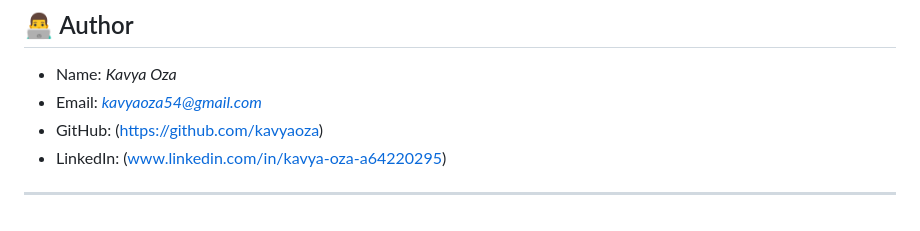
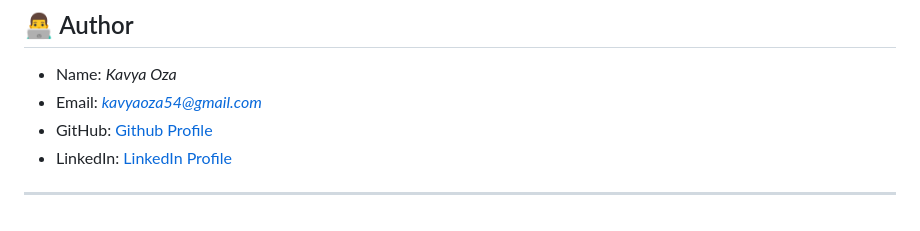
Before and after one commit to kavyaoza/codsoft_task1, a Markdown page: README.md, the part around the change printed below. GitHub-like rendering.

```diff
--- a/README.md
+++ b/README.md
@@ -118,7 +118,7 @@ It is a **Content-Based Movie Recommendation System** built using
 
 -   Name: *Kavya Oza*
 -   Email: *kavyaoza54@gmail.com*
--   GitHub: (https://github.com/kavyaoza)
--   LinkedIn: (www.linkedin.com/in/kavya-oza-a64220295)
+-   GitHub: [Github Profile](https://github.com/kavyaoza)
+-   LinkedIn: [LinkedIn Profile](www.linkedin.com/in/kavya-oza-a64220295)
 
 ------------------------------------------------------------------------
```
Also changed, not shown: other parts of README.md (+1 -1 lines).
